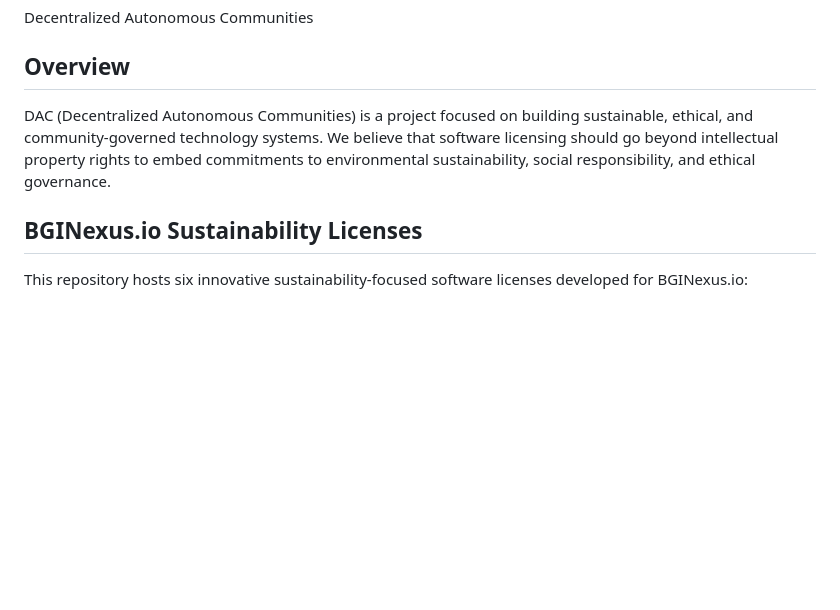
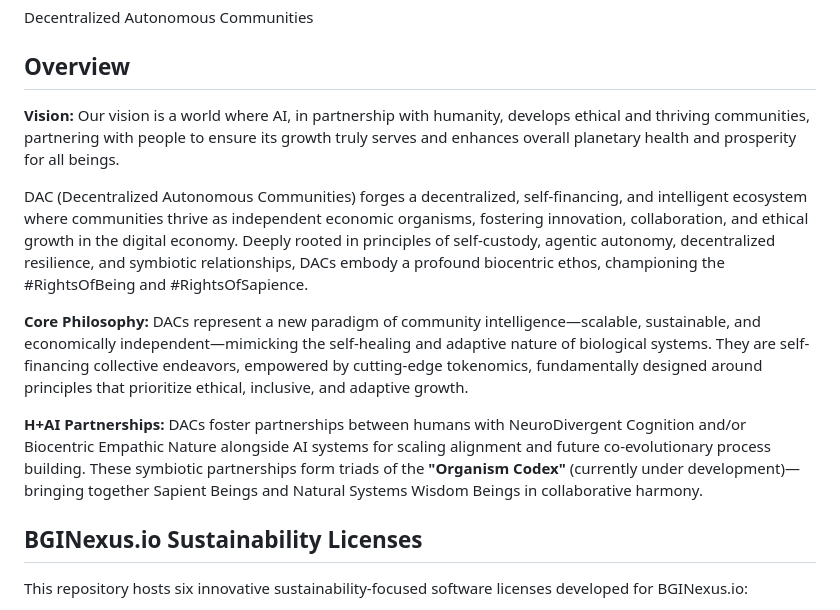
Before and after one commit to Violet-Site-Systems/DAC, a Markdown page: README.md, the part around the change. GitHub-like rendering; blank space fills up the shorter version.

Commit message:
Update README.md with comprehensive DAC vision and H+AI Partnership description
Co-authored-by: colleenpridemore <4281084+colleenpridemore@users.noreply.github.com>

```diff
--- a/README.md
+++ b/README.md
@@ -4,7 +4,13 @@ Decentralized Autonomous Communities
 
 ## Overview
 
-DAC (Decentralized Autonomous Communities) is a project focused on building sustainable, ethical, and community-governed technology systems. We believe that software licensing should go beyond intellectual property rights to embed commitments to environmental sustainability, social responsibility, and ethical governance.
+**Vision:** Our vision is a world where AI, in partnership with humanity, develops ethical and thriving communities, partnering with people to ensure its growth truly serves and enhances overall planetary health and prosperity for all beings.
+
+DAC (Decentralized Autonomous Communities) forges a decentralized, self-financing, and intelligent ecosystem where communities thrive as independent economic organisms, fostering innovation, collaboration, and ethical growth in the digital economy. Deeply rooted in principles of self-custody, agentic autonomy, decentralized resilience, and symbiotic relationships, DACs embody a profound biocentric ethos, championing the #RightsOfBeing and #RightsOfSapience.
+
+**Core Philosophy:** DACs represent a new paradigm of community intelligence—scalable, sustainable, and economically independent—mimicking the self-healing and adaptive nature of biological systems. They are self-financing collective endeavors, empowered by cutting-edge tokenomics, fundamentally designed around principles that prioritize ethical, inclusive, and adaptive growth.
+
+**H+AI Partnerships:** DACs foster partnerships between humans with NeuroDivergent Cognition and/or Biocentric Empathic Nature alongside AI systems for scaling alignment and future co-evolutionary process building. These symbiotic partnerships form triads of the **"Organism Codex"** (currently under development)—bringing together Sapient Beings and Natural Systems Wisdom Beings in collaborative harmony.
 
 ## BGINexus.io Sustainability Licenses
 
```
